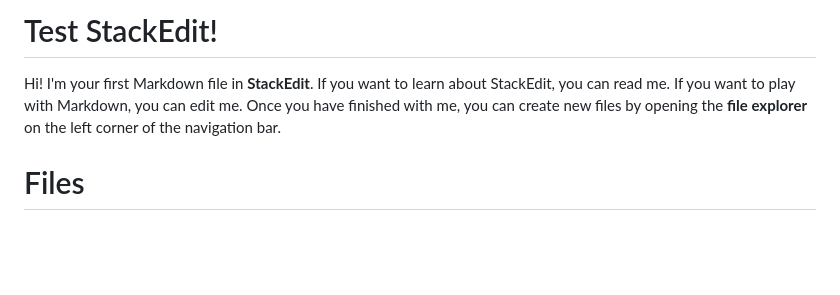
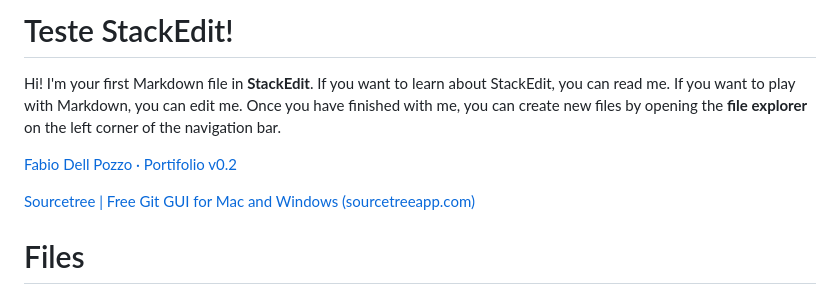
Before and after one commit to fabiodellpozzo/github-challenge, a Markdown page: README.md, the part around the change. Rendered like a GitHub page; blank space fills up the shorter version.

```diff
--- a/README.md
+++ b/README.md
@@ -1,6 +1,10 @@
-# Test StackEdit!
+# Teste StackEdit!
 
 Hi! I'm your first Markdown file in **StackEdit**. If you want to learn about StackEdit, you can read me. If you want to play with Markdown, you can edit me. Once you have finished with me, you can create new files by opening the **file explorer** on the left corner of the navigation bar.
+
+[Fabio Dell Pozzo · Portifolio v0.2](https://fabiodellpozzo.com.br/)
+
+[Sourcetree | Free Git GUI for Mac and Windows (sourcetreeapp.com)](https://www.sourcetreeapp.com/)
 
 
 # Files
```
